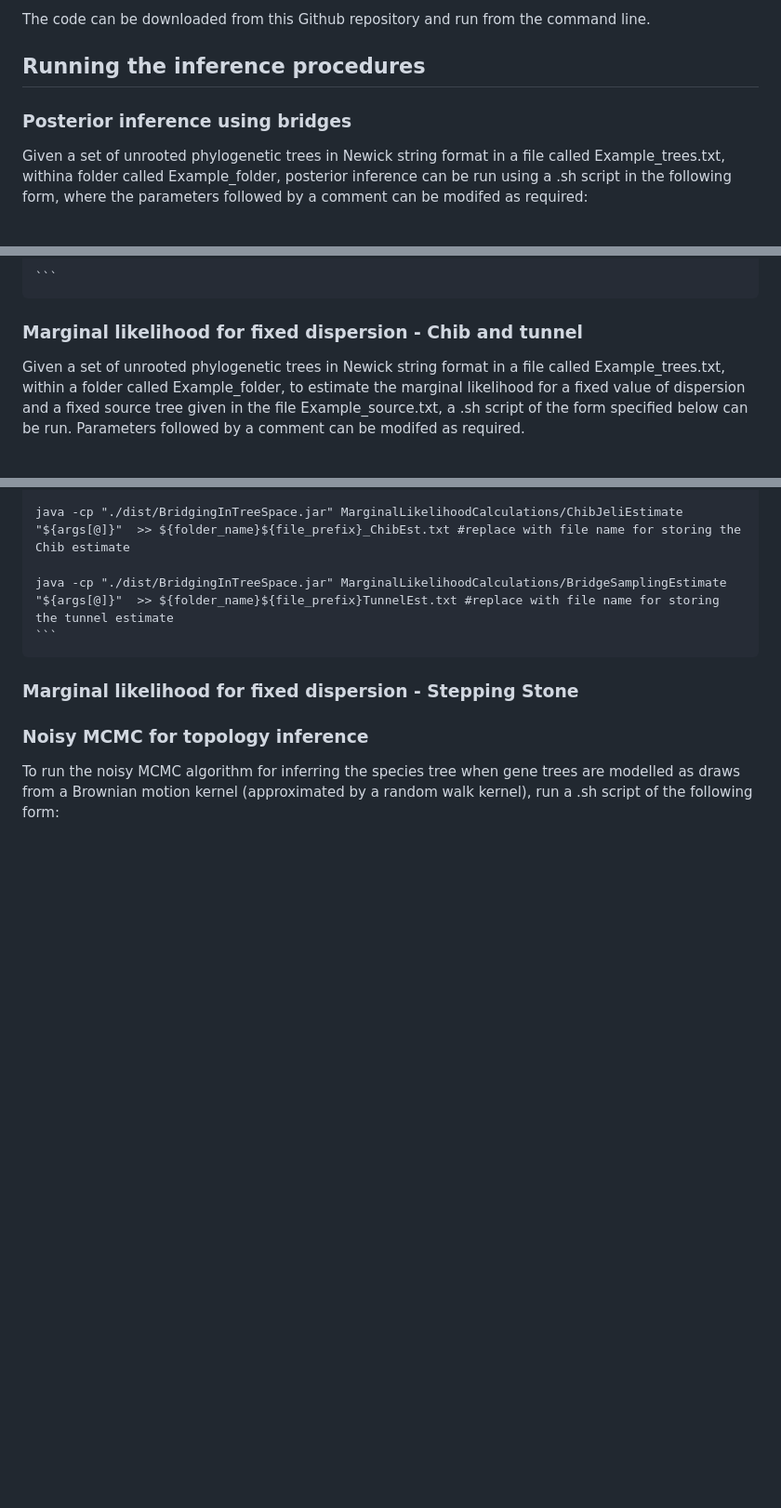
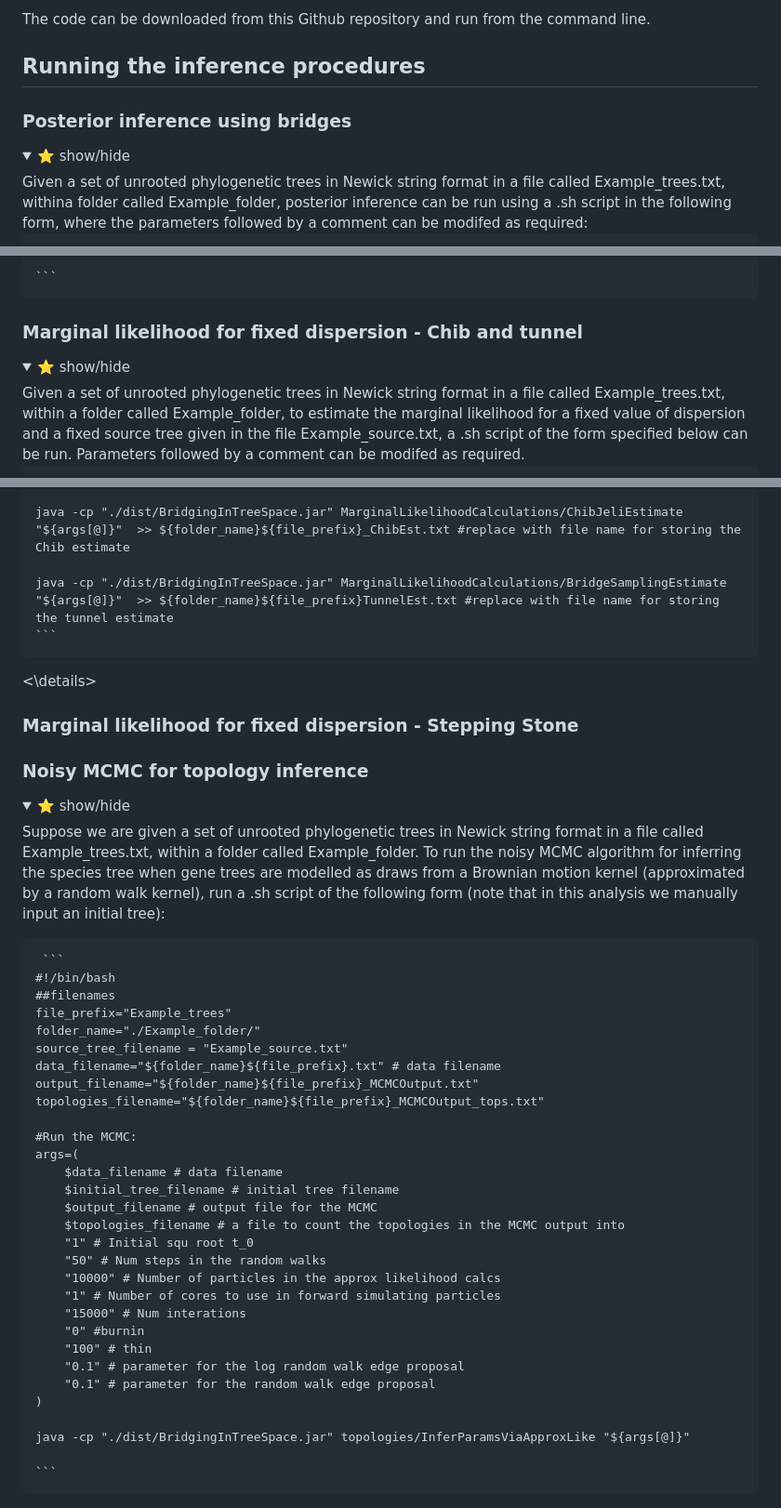
Before and after one commit to Will-Woodman/BridgingInTreeSpace, a Markdown page: README.md, 3 parts joined by grey strips. Shown: that part at 93% size. Rendered like a GitHub page; folded sections open; blank space fills up the shorter version.

````diff
--- a/README.md
+++ b/README.md
@@ -17,7 +17,10 @@ An html file and corresponding RMarkdown file for reproducing the analysis on ye
 The code can be downloaded from this Github repository and run from the command line.
 
 ## Running the inference procedures
+
 ### Posterior inference using bridges
+<details>
+<summary>⭐ show/hide</summary>
 Given a set of unrooted phylogenetic trees in Newick string format in a file called Example_trees.txt, withina folder called Example_folder, posterior inference can be run using a .sh script in the following form, where the parameters followed by a comment can be modifed as required:
 
 <pre> ```
@@ -88,5 +93,7 @@ java -cp "./dist/BridgingInTreeSpace.jar" topologies/edgeLengthsModalTop "${args
 ### Marginal likelihood for fixed dispersion - Chib and tunnel
 
+<details>
+<summary>⭐ show/hide</summary>
 Given a set of unrooted phylogenetic trees in Newick string format in a file called Example_trees.txt, within a folder called Example_folder, to estimate the marginal likelihood for a fixed value of dispersion and a fixed source tree given in the file Example_source.txt, a .sh script of the form specified below can be run. Parameters followed by a comment can be modifed as required.
 
 <pre> ```
@@ -134,9 +141,44 @@ java -cp "./dist/BridgingInTreeSpace.jar" MarginalLikelihoodCalculations/ChibJel
 
 java -cp "./dist/BridgingInTreeSpace.jar" MarginalLikelihoodCalculations/BridgeSamplingEstimate "${args[@]}"  >> ${folder_name}${file_prefix}TunnelEst.txt #replace with file name for storing the tunnel estimate
 ``` </pre>
+<\details>
 
 ### Marginal likelihood for fixed dispersion - Stepping Stone
 
 ### Noisy MCMC for topology inference
 
-To run the noisy MCMC algorithm for inferring the species tree when gene trees are modelled as draws from a Brownian motion kernel (approximated by a random walk kernel), run a .sh script of the following form:
+<details>
+<summary>⭐ show/hide</summary>
+
+Suppose we are given a set of unrooted phylogenetic trees in Newick string format in a file called Example_trees.txt, within a folder called Example_folder. To run the noisy MCMC algorithm for inferring the species tree when gene trees are modelled as draws from a Brownian motion kernel (approximated by a random walk kernel), run a .sh script of the following form (note that in this analysis we manually input an initial tree):
+
+<pre> ```
+#!/bin/bash
+##filenames
+file_prefix="Example_trees"
+folder_name="./Example_folder/"
+source_tree_filename = "Example_source.txt"
+data_filename="${folder_name}${file_prefix}.txt" # data filename
+output_filename="${folder_name}${file_prefix}_MCMCOutput.txt"
+topologies_filename="${folder_name}${file_prefix}_MCMCOutput_tops.txt"
+
+#Run the MCMC:
+args=(
+	$data_filename # data filename
+	$initial_tree_filename # initial tree filename
+	$output_filename # output file for the MCMC
+	$topologies_filename # a file to count the topologies in the MCMC output into
+	"1" # Initial squ root t_0
+	"50" # Num steps in the random walks
+    "10000" # Number of particles in the approx likelihood calcs
+	"1" # Number of cores to use in forward simulating particles
+	"15000" # Num interations
+	"0" #burnin
+	"100" # thin
+	"0.1" # parameter for the log random walk edge proposal
+	"0.1" # parameter for the random walk edge proposal
+)
+
+java -cp "./dist/BridgingInTreeSpace.jar" topologies/InferParamsViaApproxLike "${args[@]}"
+
+``` </pre>
````
Also changed, not shown: other parts of README.md (+2 -0 lines).
